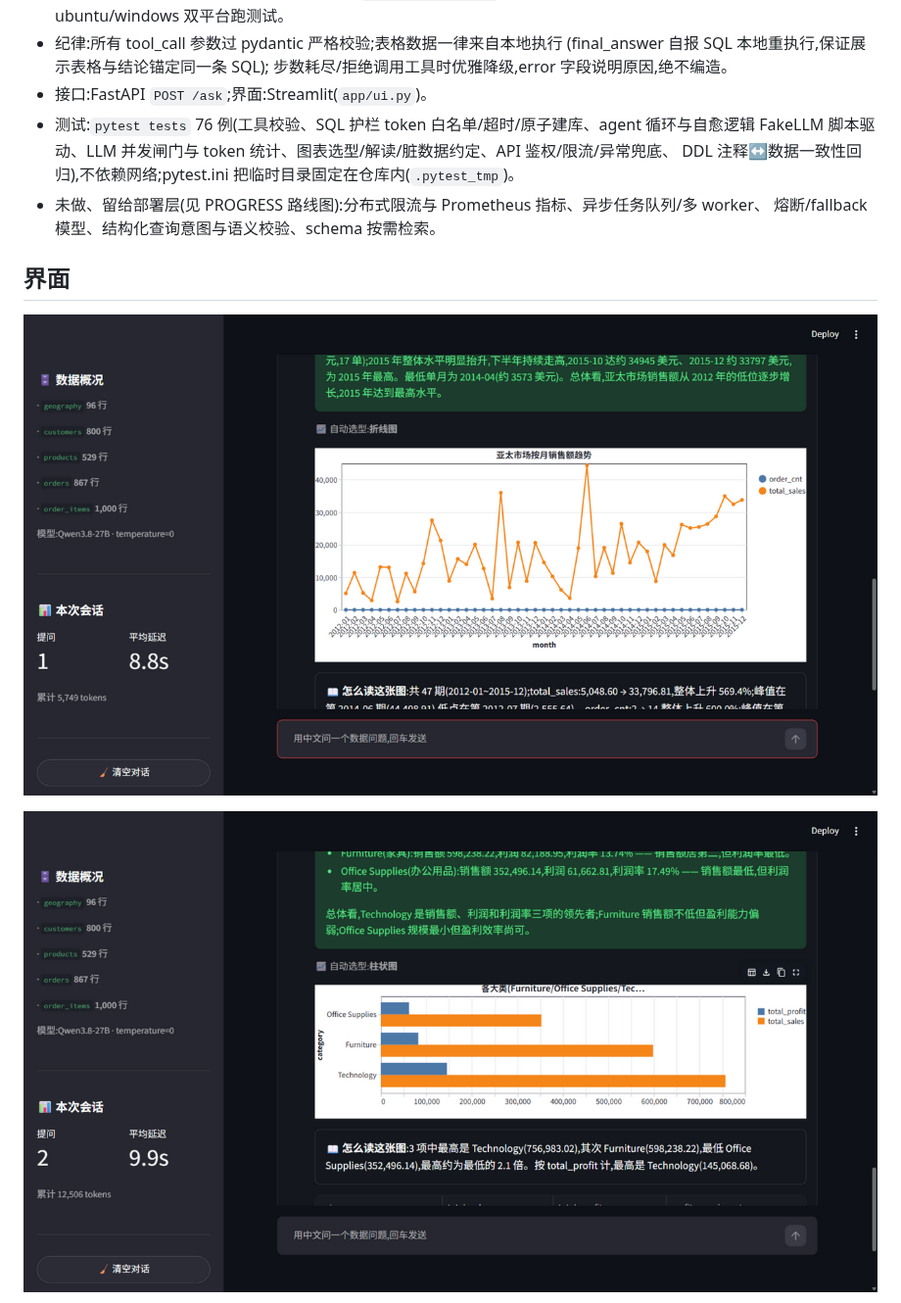
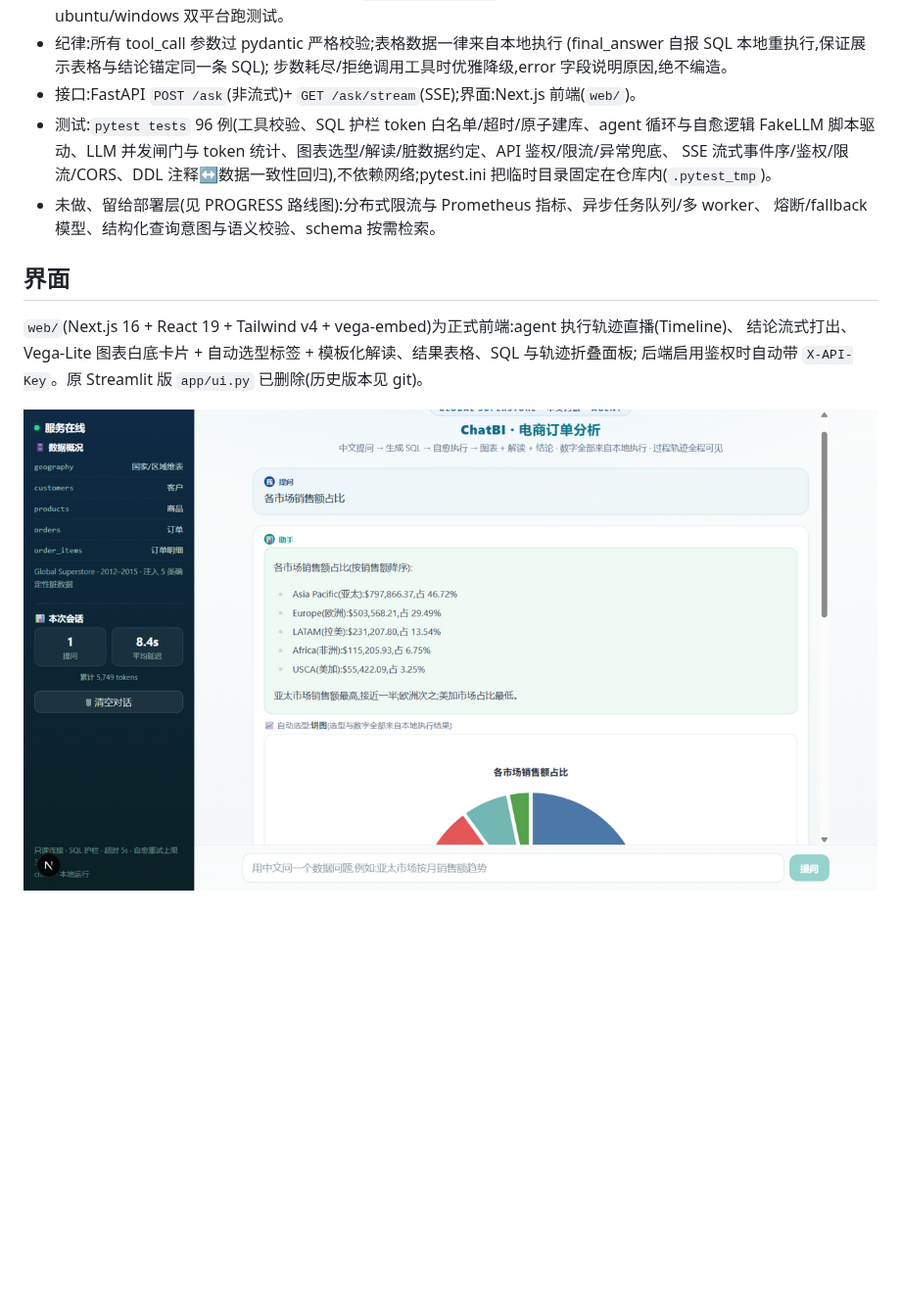
Before and after one commit to LyZheFeng/chatbi, a Markdown page: README.md, the part around one of its changes. Shown at 98% size. Rendered like a GitHub page; pictures changed too: docs/ui-bar.png (deleted), docs/ui-line.png (deleted); blank space fills up the shorter version.

```diff
--- a/README.md
+++ b/README.md
@@ -51,16 +51,18 @@
 - 纪律:所有 tool_call 参数过 pydantic 严格校验;表格数据一律来自本地执行
   (final_answer 自报 SQL 本地重执行,保证展示表格与结论锚定同一条 SQL);
   步数耗尽/拒绝调用工具时优雅降级,error 字段说明原因,绝不编造。
-- 接口:FastAPI `POST /ask`;界面:Streamlit(`app/ui.py`)。
-- 测试:`pytest tests` 76 例(工具校验、SQL 护栏 token 白名单/超时/原子建库、agent 循环与自愈逻辑
+- 接口:FastAPI `POST /ask`(非流式)+ `GET /ask/stream`(SSE);界面:Next.js 前端(`web/`)。
+- 测试:`pytest tests` 96 例(工具校验、SQL 护栏 token 白名单/超时/原子建库、agent 循环与自愈逻辑
   FakeLLM 脚本驱动、LLM 并发闸门与 token 统计、图表选型/解读/脏数据约定、API 鉴权/限流/异常兜底、
-  DDL 注释↔数据一致性回归),不依赖网络;pytest.ini 把临时目录固定在仓库内(`.pytest_tmp`)。
+  SSE 流式事件序/鉴权/限流/CORS、DDL 注释↔数据一致性回归),不依赖网络;pytest.ini 把临时目录固定在仓库内(`.pytest_tmp`)。
 - 未做、留给部署层(见 PROGRESS 路线图):分布式限流与 Prometheus 指标、异步任务队列/多 worker、
   熔断/fallback 模型、结构化查询意图与语义校验、schema 按需检索。
 
 ## 界面
 
-![折线图:亚太市场按月销售额趋势](docs/ui-line.png)
+`web/`(Next.js 16 + React 19 + Tailwind v4 + vega-embed)为正式前端:agent 执行轨迹直播(Timeline)、
+结论流式打出、Vega-Lite 图表白底卡片 + 自动选型标签 + 模板化解读、结果表格、SQL 与轨迹折叠面板;
+后端启用鉴权时自动带 `X-API-Key`。原 Streamlit 版 `app/ui.py` 已删除(历史版本见 git)。
 
-![分组柱状图:各大类销售额和利润对比](docs/ui-bar.png)
+![主界面:饼图 + 解读 + 会话统计](docs/web-ui.png)
 
```
Also changed, not shown: other parts of README.md (+6 -4 lines), PROGRESS.md (+9 -1 lines), docs/ui-pie.png (deleted), docs/web-bar.png (added), docs/web-line.png (added), 4 other files.
